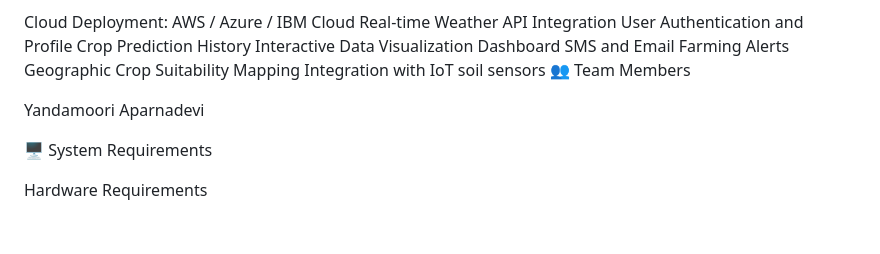
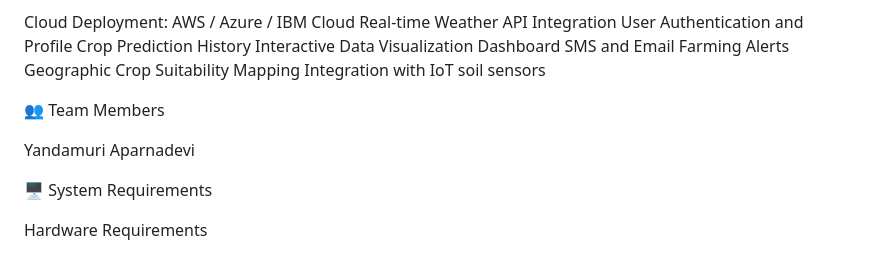
Before and after one commit to aparnadevi013/OptiCrop-Smart-Agricultural-Production-Optimization-Engine, a Markdown page: README.md, the part around the change. GitHub-like rendering; blank space fills up the shorter version.

```diff
--- a/README.md
+++ b/README.md
@@ -128,9 +128,11 @@ Interactive Data Visualization Dashboard
 SMS and Email Farming Alerts
 Geographic Crop Suitability Mapping
 Integration with IoT soil sensors
+
+
 👥 Team Members
 
-Yandamoori Aparnadevi
+Yandamuri Aparnadevi
 
 
 🖥️ System Requirements
```
